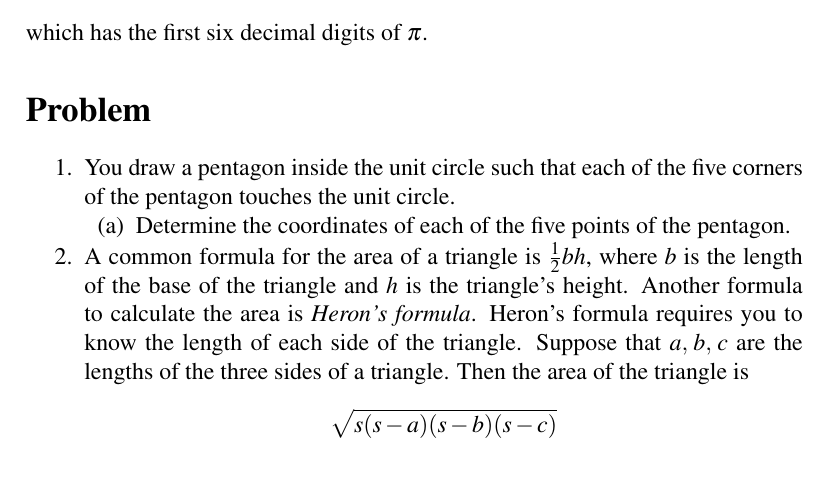
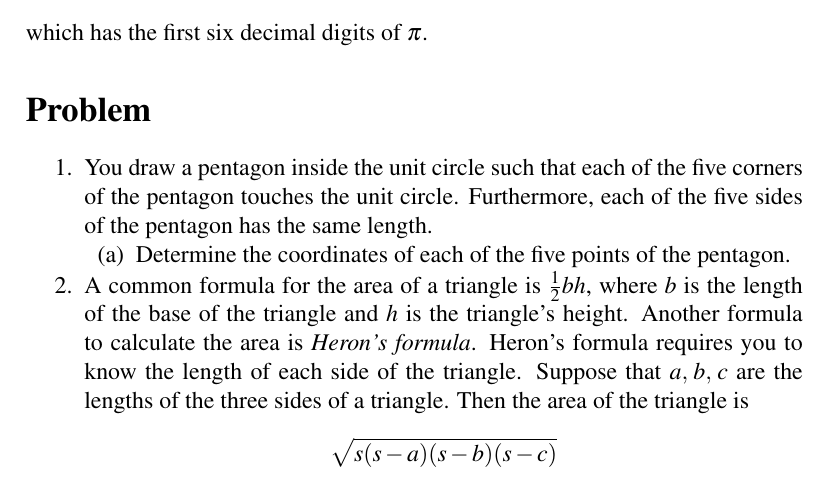
Before and after one commit to mvngu/hsnote, a LaTeX document (05_approximation.tex): part of page 6 of 6, cut so that both start at the same text. Compiled offline with pdfLaTeX.

Commit message:
Clarify the statement of a problem.

```diff
--- a/05_approximation.tex
+++ b/05_approximation.tex
@@ -528,7 +528,8 @@ which has the first six decimal digits of $\pi$.
 
 \begin{problem}
 \item You draw a pentagon inside the unit circle such that each of the
-  five corners of the pentagon touches the unit circle.
+  five corners of the pentagon touches the unit circle.  Furthermore,
+  each of the five sides of the pentagon has the same length.
   %%
   \begin{packedenum}
   \item Determine the coordinates of each of the five points of the
```
